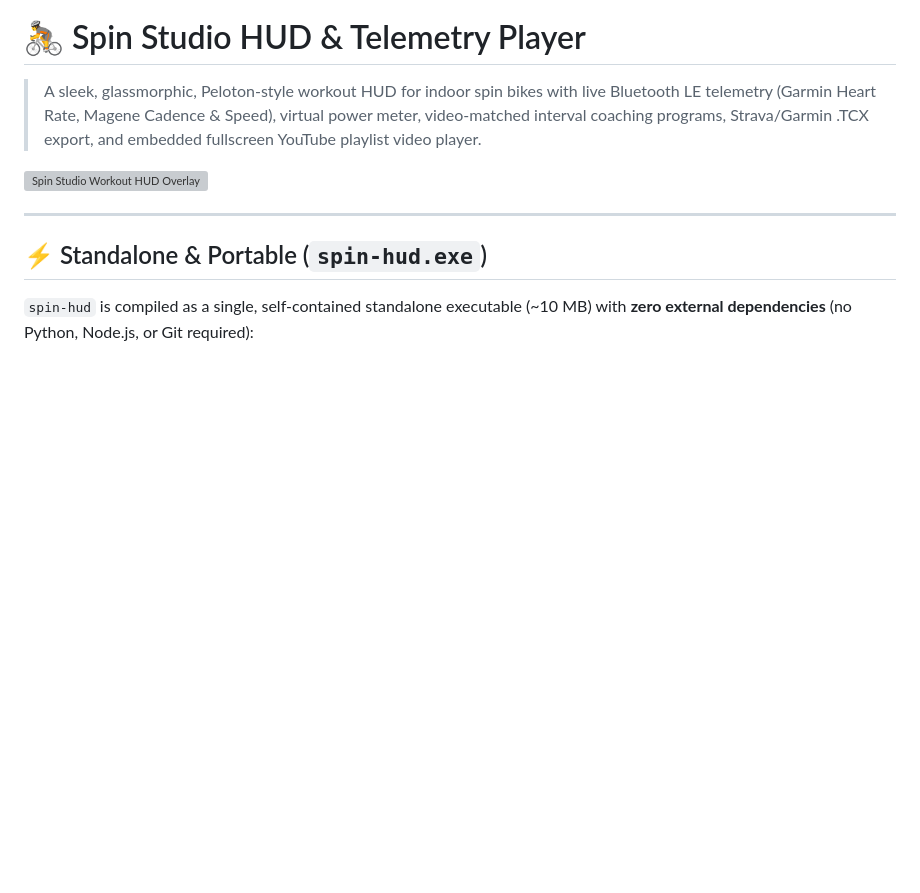
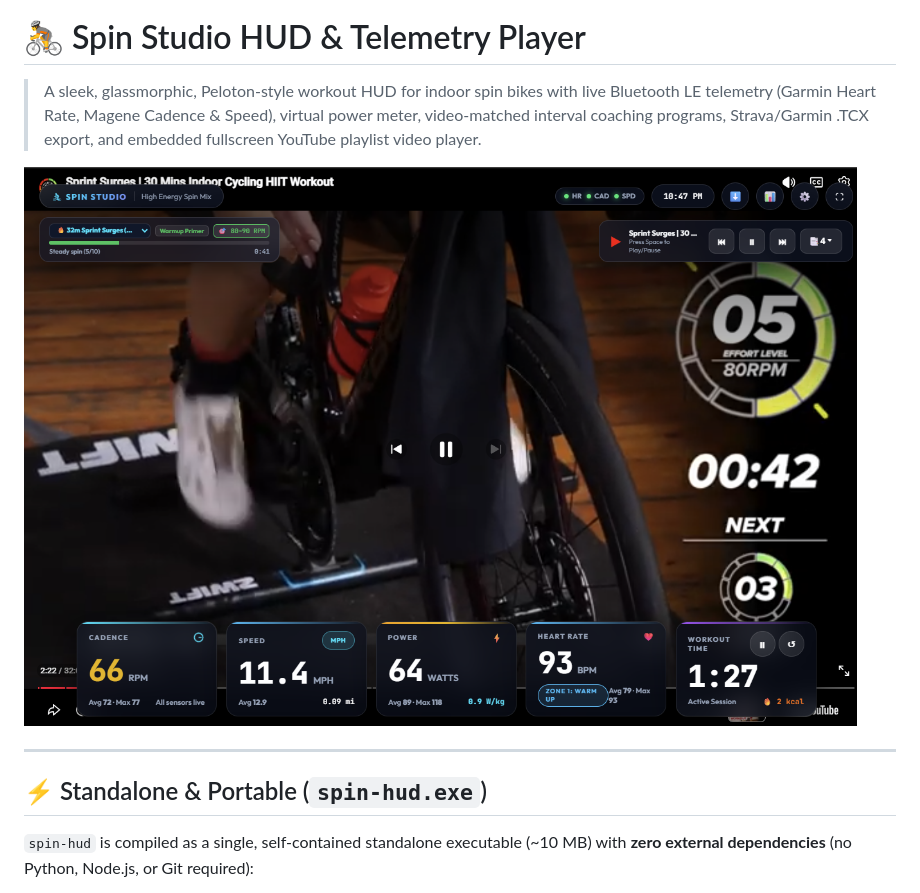
Before and after one commit to ailonagellert/spin-hud, a Markdown page: README.md, the part around the change. Drawn GitHub-style; pictures changed too: img/hud_overlay2.png (added); blank space fills up the shorter version; grey boxes are pictures that could not be loaded.

```diff
--- a/README.md
+++ b/README.md
@@ -2,7 +2,7 @@
 
 > A sleek, glassmorphic, Peloton-style workout HUD for indoor spin bikes with live Bluetooth LE telemetry (Garmin Heart Rate, Magene Cadence & Speed), virtual power meter, video-matched interval coaching programs, Strava/Garmin .TCX export, and embedded fullscreen YouTube playlist video player.
 
-![Spin Studio Workout HUD Overlay](img/hud_overlay.png)
+![Spin Studio Workout HUD Overlay](img/hud_overlay2.png)
 
 ---
 
```
Also changed, not shown: 1 other file.
